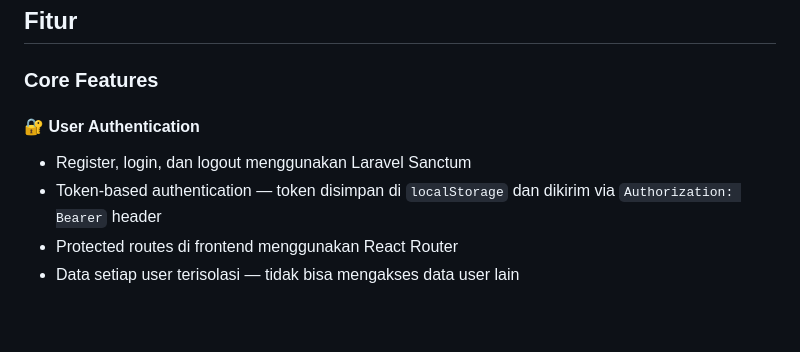
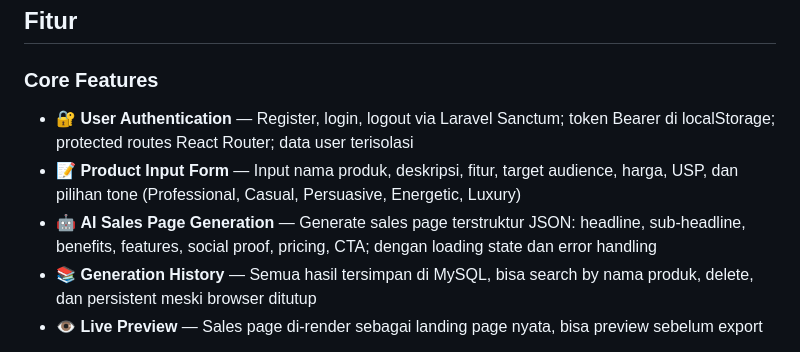
Before and after one commit to AnggaWikaNugraha/sales-ai-page-generator, a Markdown page: README.md, the part around one of its changes. Drawn GitHub-style; blank space fills up the shorter version.

```diff
--- a/README.md
+++ b/README.md
@@ -44,9 +44,9 @@ Aplikasi ini dibangun dengan arsitektur **decoupled** — frontend React di-depl
 
 ### Core Features
 
-#### 🔐 User Authentication
-- Register, login, dan logout menggunakan Laravel Sanctum
-- Token-based authentication — token disimpan di `localStorage` dan dikirim via `Authorization: Bearer` header
-- Protected routes di frontend menggunakan React Router
-- Data setiap user terisolasi — tidak bisa mengakses data user lain
+- 🔐 **User Authentication** — Register, login, logout via Laravel Sanctum; token Bearer di localStorage; protected routes React Router; data user terisolasi
+- 📝 **Product Input Form** — Input nama produk, deskripsi, fitur, target audience, harga, USP, dan pilihan tone (Professional, Casual, Persuasive, Energetic, Luxury)
+- 🤖 **AI Sales Page Generation** — Generate sales page terstruktur JSON: headline, sub-headline, benefits, features, social proof, pricing, CTA; dengan loading state dan error handling
+- 📚 **Generation History** — Semua hasil tersimpan di MySQL, bisa search by nama produk, delete, dan persistent meski browser ditutup
+- 👁️ **Live Preview** — Sales page di-render sebagai landing page nyata, bisa preview sebelum export
 
```
Also changed, not shown: other parts of README.md (+26 -54 lines).
